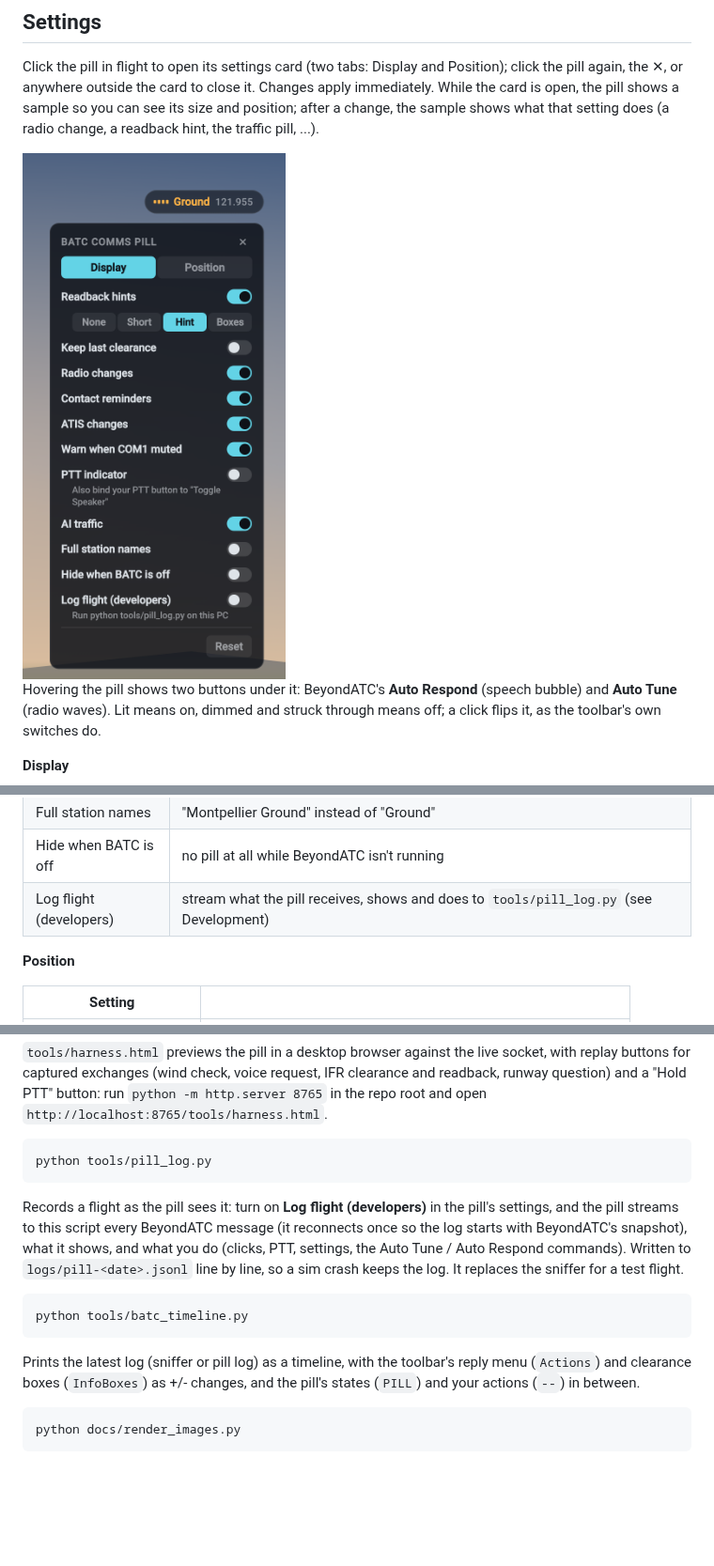
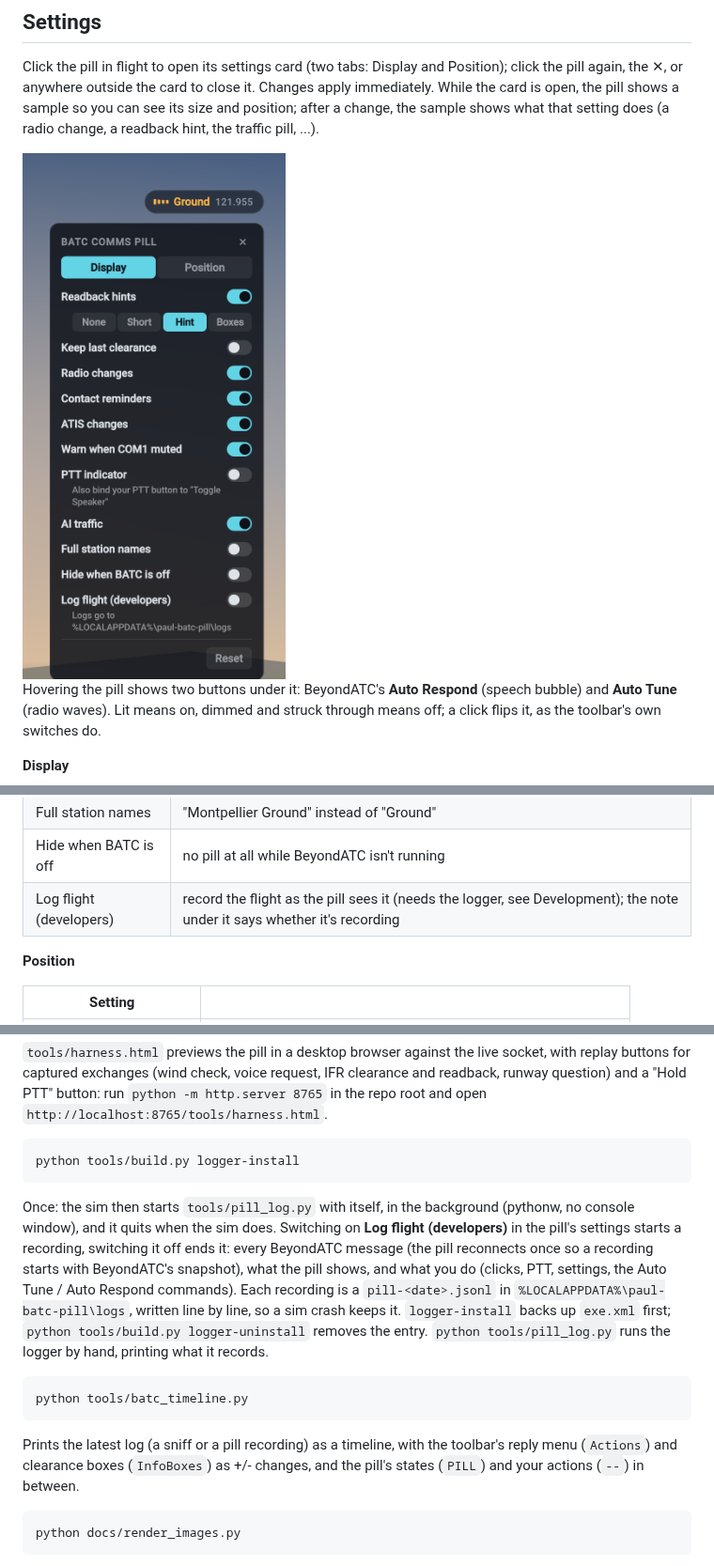
Before and after one commit to paul-charp/FS24-BATC-Overlay, a Markdown page: README.md, 3 parts joined by grey strips. Shown at 94% size. Rendered like a GitHub page; pictures changed too: docs/images/settings.png; blank space fills up the shorter version.

````diff
--- a/README.md
+++ b/README.md
@@ -49,7 +49,7 @@ Hovering the pill shows two buttons under it: BeyondATC's **Auto Respond** (spee
 | AI traffic | show the "Traffic" pill while AI traffic talks |
 | Full station names | "Montpellier Ground" instead of "Ground" |
 | Hide when BATC is off | no pill at all while BeyondATC isn't running |
-| Log flight (developers) | stream what the pill receives, shows and does to `tools/pill_log.py` (see Development) |
+| Log flight (developers) | record the flight as the pill sees it (needs the logger, see Development); the note under it says whether it's recording |
 
 **Position**
 
@@ -106,16 +106,16 @@ Logs every BeyondATC socket message with timestamps to `logs/`. Use it when Beyo
 `tools/harness.html` previews the pill in a desktop browser against the live socket, with replay buttons for captured exchanges (wind check, voice request, IFR clearance and readback, runway question) and a "Hold PTT" button: run `python -m http.server 8765` in the repo root and open `http://localhost:8765/tools/harness.html`.
 
 ```bash
-python tools/pill_log.py
+python tools/build.py logger-install
 ```
 
-Records a flight as the pill sees it: turn on **Log flight (developers)** in the pill's settings, and the pill streams to this script every BeyondATC message (it reconnects once so the log starts with BeyondATC's snapshot), what it shows, and what you do (clicks, PTT, settings, the Auto Tune / Auto Respond commands). Written to `logs/pill-<date>.jsonl` line by line, so a sim crash keeps the log. It replaces the sniffer for a test flight.
+Once: the sim then starts `tools/pill_log.py` with itself, in the background (pythonw, no console window), and it quits when the sim does. Switching on **Log flight (developers)** in the pill's settings starts a recording, switching it off ends it: every BeyondATC message (the pill reconnects once so a recording starts with BeyondATC's snapshot), what the pill shows, and what you do (clicks, PTT, settings, the Auto Tune / Auto Respond commands). Each recording is a `pill-<date>.jsonl` in `%LOCALAPPDATA%\paul-batc-pill\logs`, written line by line, so a sim crash keeps it. `logger-install` backs up `exe.xml` first; `python tools/build.py logger-uninstall` removes the entry. `python tools/pill_log.py` runs the logger by hand, printing what it records.
 
 ```bash
 python tools/batc_timeline.py
 ```
 
-Prints the latest log (sniffer or pill log) as a timeline, with the toolbar's reply menu (`Actions`) and clearance boxes (`InfoBoxes`) as +/- changes, and the pill's states (`PILL`) and your actions (`--`) in between.
+Prints the latest log (a sniff or a pill recording) as a timeline, with the toolbar's reply menu (`Actions`) and clearance boxes (`InfoBoxes`) as +/- changes, and the pill's states (`PILL`) and your actions (`--`) in between.
 
 ```bash
 python docs/render_images.py
````
Also changed, not shown: AGENTS.md (+3 -2 lines), CHANGELOG.md (+1 -1 lines), docs/images/splash.png, 5 other files.
